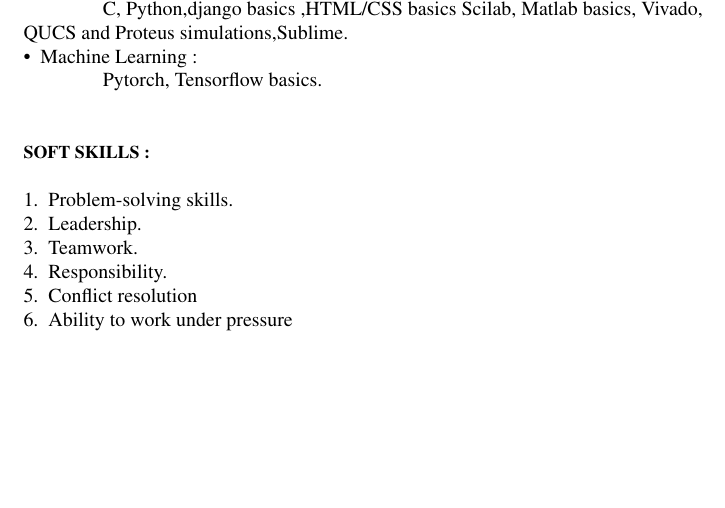
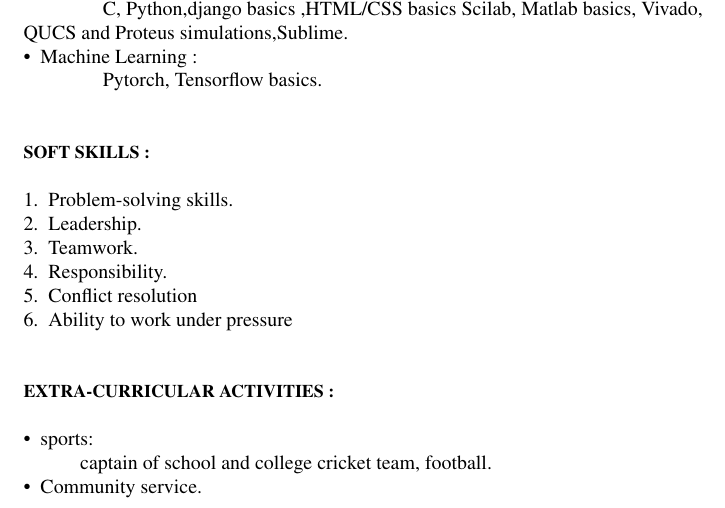
Before and after one commit to nischith23/NISCHITHBO_Resume, a LaTeX CV (Latex/resume.tex): part of page 2 of 2, cut so that both start at the same text, the shorter picture padded with empty space. Compiled offline with pdfLaTeX.

Commit message:
Extra Curricular Activites

```diff
--- a/Latex/resume.tex
+++ b/Latex/resume.tex
@@ -97,6 +97,14 @@
 		5.\ \ Conflict resolution\\
 		6.\ \ Ability to work under pressure\\
 
+			\hspace{1cm}\\ \hspace{1cm}
+
+
+		{\small \textbf{EXTRA-CURRICULAR ACTIVITIES :}}\\ \ \\
+		\textbullet \ \ sports:\\ \hspace{1cm}captain of school and college cricket team, football.\\
+		\textbullet \ \ Community service.\\
+
+
 
 	\end{flushleft}
 
```
Also changed, not shown: Latex/resume.pdf, 2 other files.
